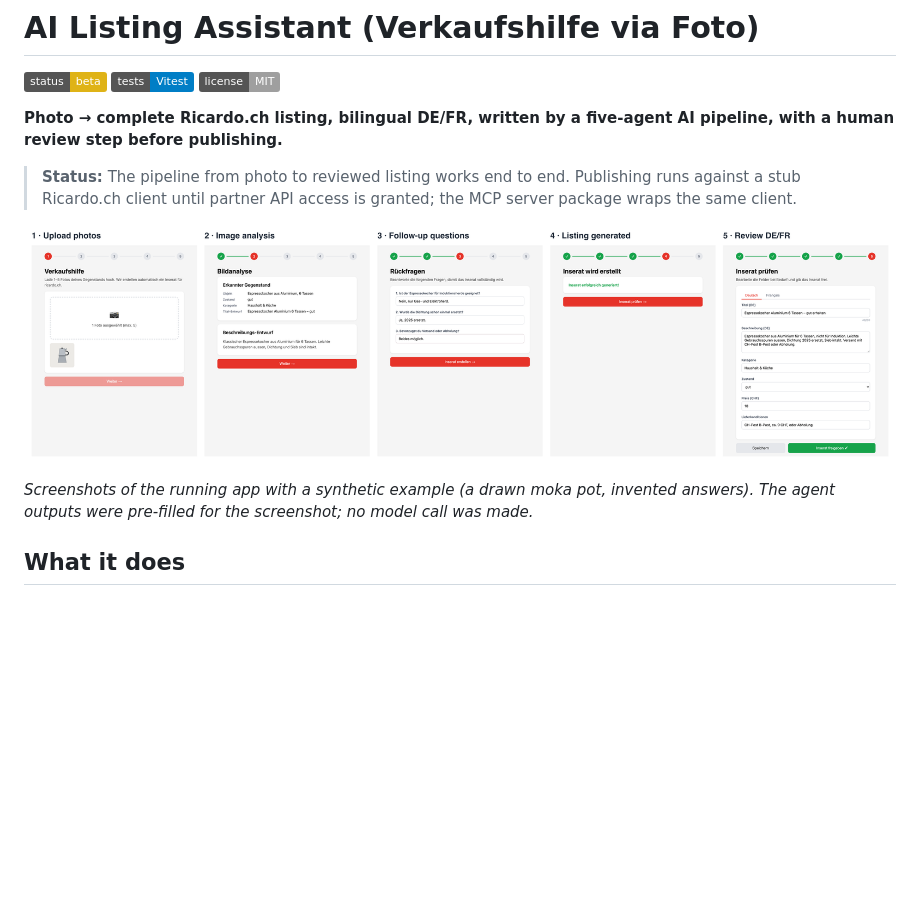
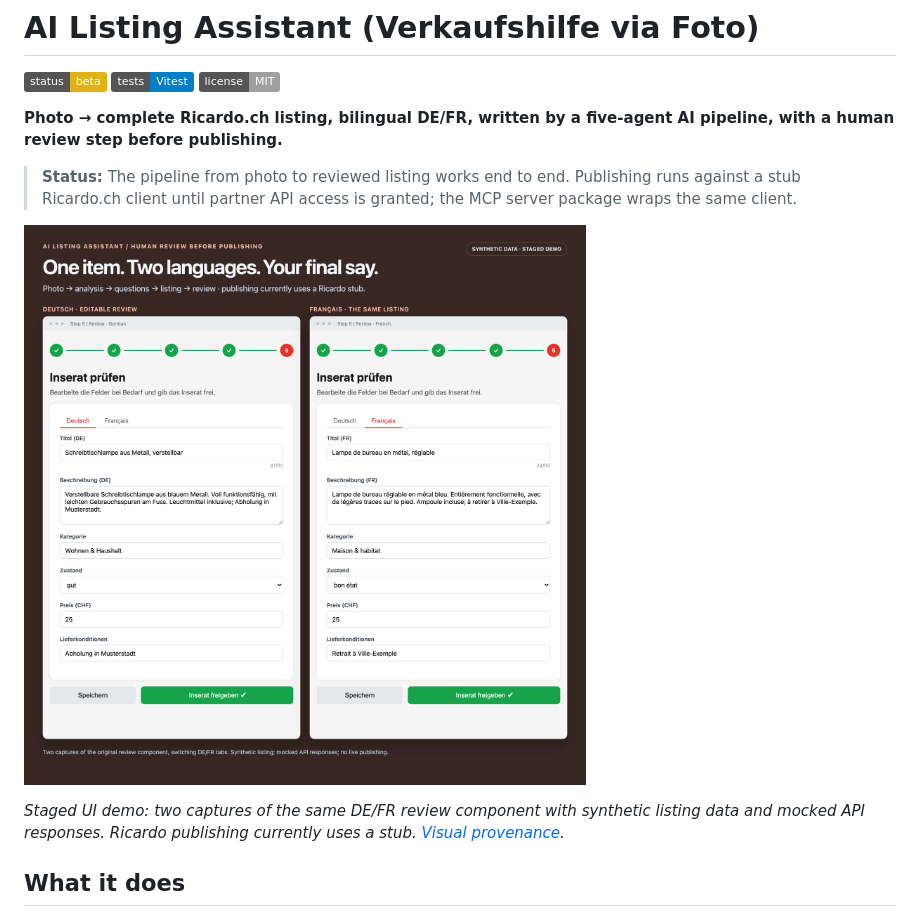
Before and after one commit to kronprinzmagma/ai-listing-assistant, a Markdown page: README.md, the part around the change. GitHub-like rendering; pictures changed too: docs/review-de-fr.png (added); badges without logos; blank space fills up the shorter version.

```diff
--- a/README.md
+++ b/README.md
@@ -8,9 +8,9 @@
 
 > **Status:** The pipeline from photo to reviewed listing works end to end. Publishing runs against a stub Ricardo.ch client until partner API access is granted; the MCP server package wraps the same client.
 
-![The five wizard steps from photo to reviewed listing](docs/wizard-walkthrough.png)
+![Two staged captures of the actual listing review component: editable German and French listings for a fictional desk lamp, before approval](docs/review-de-fr.png)
 
-*Screenshots of the running app with a synthetic example (a drawn moka pot, invented answers). The agent outputs were pre-filled for the screenshot; no model call was made.*
+*Staged UI demo: two captures of the same DE/FR review component with synthetic listing data and mocked API responses. Ricardo publishing currently uses a stub. [Visual provenance](docs/hero-visual.md).*
 
 ## What it does
 
```
Also changed, not shown: docs/hero-visual.md (added, +27 -0 lines).
